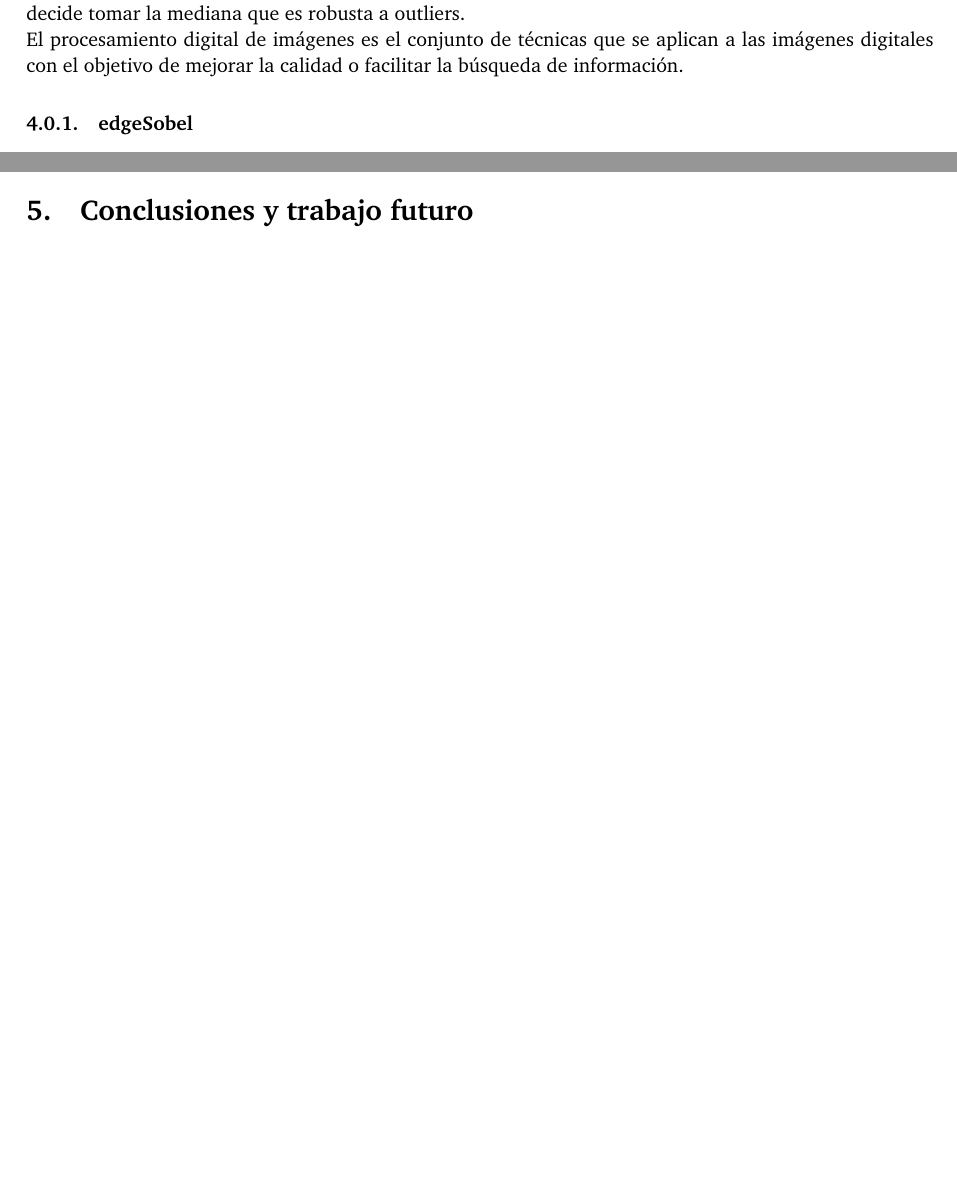
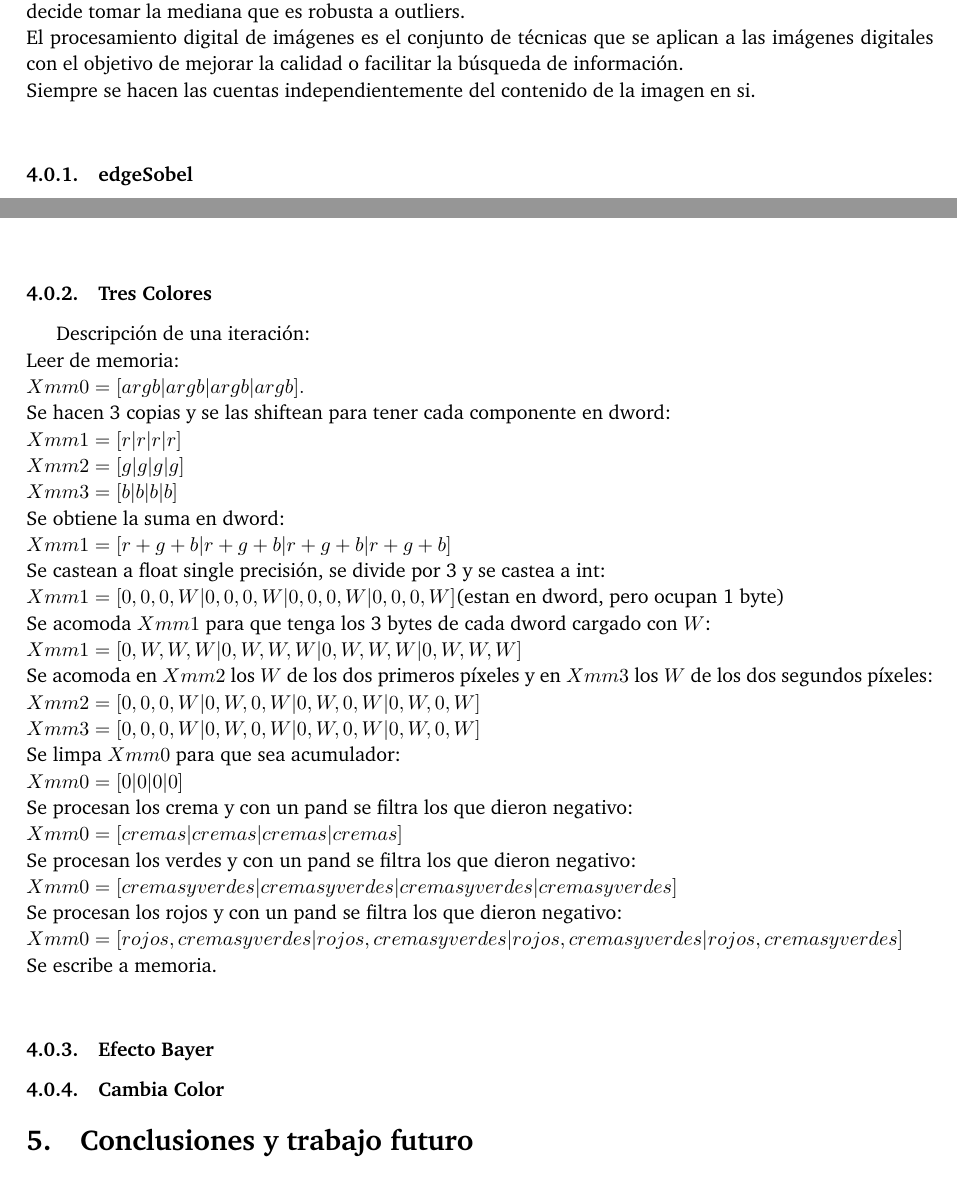
Before and after one commit to wrios/Parallel-Programming, a LaTeX paper (doc/informe.tex, which reads doc/desarrollo.tex): two parts of pages 4 and 5 of 5, joined at a grey line, cut so that both start at the same text. Compiled offline with pdfLaTeX.

Commit message:
una iteración de tresColores

```diff
--- a/doc/desarrollo.tex
+++ b/doc/desarrollo.tex
@@ -6,7 +6,8 @@ Se útilizara el registro Time Stamp Counter(TSC) que es global del procesador y
 como por ejemplo el scheluder para realizar un cambio de contexto, esto implicará contar muchos más ciclos (outliers)
  que si nuestra función se ejecutara sin interrupciones, con lo cual se decide tomar la mediana que es robusta a outliers.\\
 El procesamiento digital de imágenes es el conjunto de técnicas que se aplican a las imágenes digitales con el objetivo de mejorar la calidad o facilitar la búsqueda de información.
-
+\\
+Siempre se hacen las cuentas independientemente del contenido de la imagen en si.\\
 
 \subsubsection{edgeSobel}
 Tiene cuatro diferentes tipos de iteraci\'on y un caso que es tratado de forma diferente.\\
@@ -28,3 +29,33 @@ La tercer forma de iterar:\\ la matriz es accediendo al ultimo bute de la primer
 La cuarta forma de iterar:\\
 	Primer fila, primero se lee con el registro xmm y se shiftean 8 bytes, se divide la cantidad de columnas por 8 y se procede a iterar cantidad de (cantidad de pixeles en fila/8)-1 para poder llenas la primer fila.\\
 	Para la ultima fila, se lee desde 8 bytes antes y se hace un shift para poder poner en 0 los primeros 8 bytes de la ultima fila, luego se procede a iterar cantidad de (cantidad de pixeles en fila/8)-1 para poder llenar la matriz.\\
+
+
+\subsubsection{Tres Colores}
+Descripción de una iteración:\\
+Leer de memoria:\\
+$Xmm0 = [argb| argb| argb | argb].$\\
+Se hacen 3 copias y se las shiftean para tener cada componente en dword:\\
+$Xmm1 = [r| r| r| r]$\\
+$Xmm2 = [g| g| g| g]$\\
+$Xmm3 = [b| b| b| b]$\\
+Se obtiene la suma en dword:\\
+$Xmm1 = [r+g+b| r+g+b| r+g+b| r+g+b]$\\
+Se castean a float single precisión, se divide por 3 y se castea a int:\\
+$Xmm1 = [0,0,0,W| 0,0,0,W| 0,0,0,W| 0,0,0,W]$(estan en dword, pero ocupan 1 byte)\\
+Se acomoda $Xmm1$ para que tenga los 3 bytes de cada dword cargado con $W$:\\
+$Xmm1 = [0,W,W,W| 0,W,W,W| 0,W,W,W| 0,W,W,W]$\\
+Se acomoda en $Xmm2$ los $W$ de los dos primeros píxeles y en $Xmm3$ los $W$ de los dos segundos píxeles:\\
+$Xmm2 = [0,0,0,W|0,W,0,W|0,W,0,W|0,W,0,W]$\\
+$Xmm3 = [0,0,0,W|0,W,0,W|0,W,0,W|0,W,0,W]$\\
+Se limpa $Xmm0$ para que sea acumulador:\\
+$Xmm0 = [0|0|0|0]$\\
+Se procesan los crema y con un pand se filtra los que dieron negativo:\\
+$Xmm0 = [cremas|cremas|cremas|cremas]$\\
+Se procesan los verdes y con un pand se filtra los que dieron negativo:\\
+$Xmm0 = [cremas y verdes|cremas y verdes|cremas y verdes|cremas y verdes]$\\
+Se procesan los rojos y con un pand se filtra los que dieron negativo:\\
+$Xmm0 = [rojos, cremas y verdes|rojos, cremas y verdes|rojos, cremas y verdes|rojos, cremas y verdes]$\\
+Se escribe a memoria.\\
+\subsubsection{Efecto Bayer}
+\subsubsection{Cambia Color}
```
